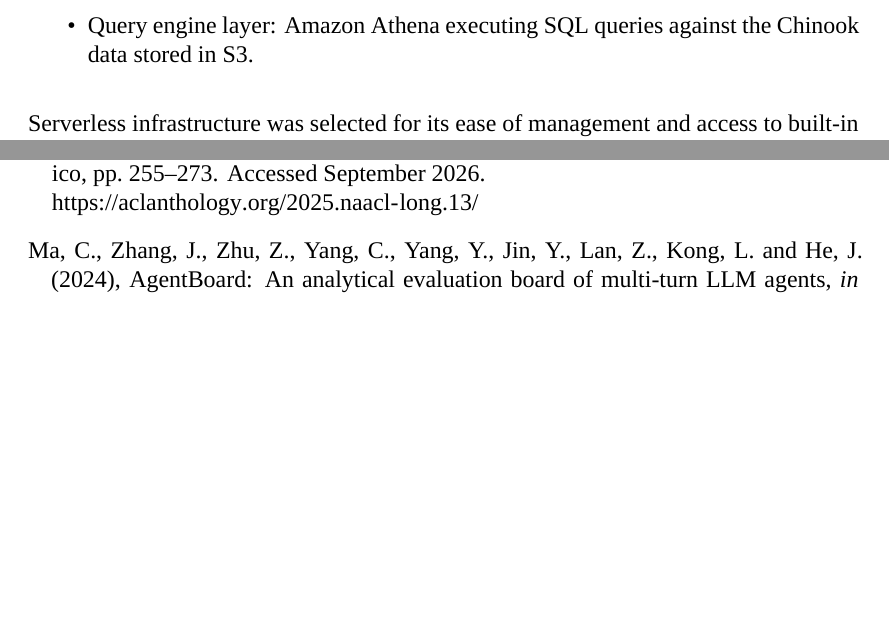
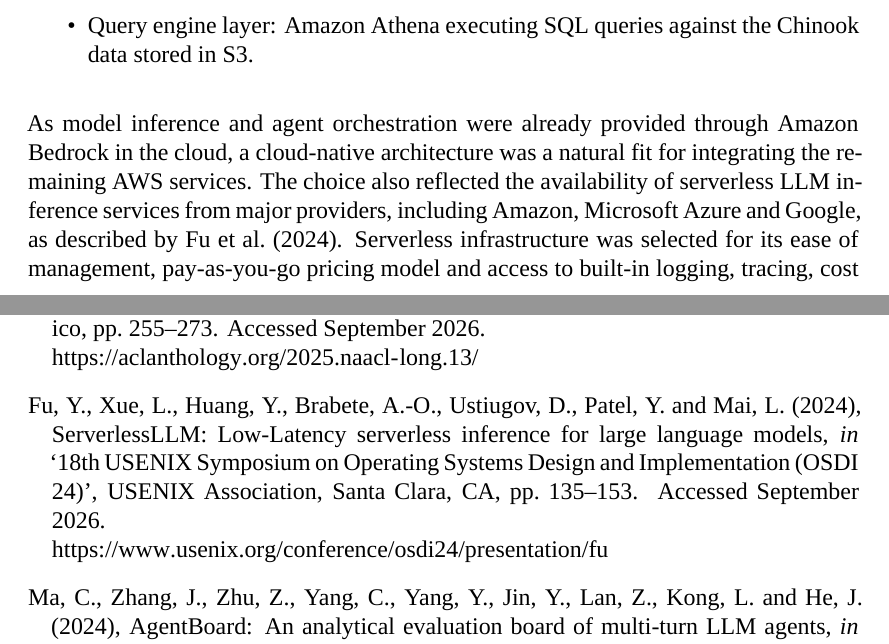
Before and after one commit to MateuszKikmunter/msc-research, a LaTeX thesis (docs/thesis/methodology-review.tex, which reads docs/thesis/chapters/methodology.tex): two parts of pages 4 and 7 of 8, joined at a grey line, cut so that both start at the same text, the shorter picture padded with empty space. Compiled offline with XeLaTeX; a missing font is replaced by an installed copy or a similar font.

Commit message:
added info about cloud choice

```diff
--- a/docs/thesis/chapters/methodology.tex
+++ b/docs/thesis/chapters/methodology.tex
@@ -189,7 +188,14 @@
     against the Chinook data stored in S3.
 \end{itemize}
 
-Serverless infrastructure was selected for its ease of management and access
+As model inference and agent orchestration were already provided through
+Amazon Bedrock in the cloud, a cloud-native architecture was a natural fit
+for integrating the remaining AWS services.
+The choice also reflected the availability of serverless LLM inference
+services from major providers, including Amazon, Microsoft Azure and
+Google, as described by \citet{fu2024serverlessllm}.
+Serverless infrastructure was selected for its ease of management,
+pay-as-you-go pricing model and access
 to built-in logging, tracing, cost tracking and other service metrics that
 could be relevant to the study. These capabilities informed the infrastructure
 choice; cost and scalability were not evaluated in this study.
```
Also changed, not shown: docs/thesis/references.bib (+13 -0 lines), docs/thesis/chapters/methodology.tex (1 more changed lines).
